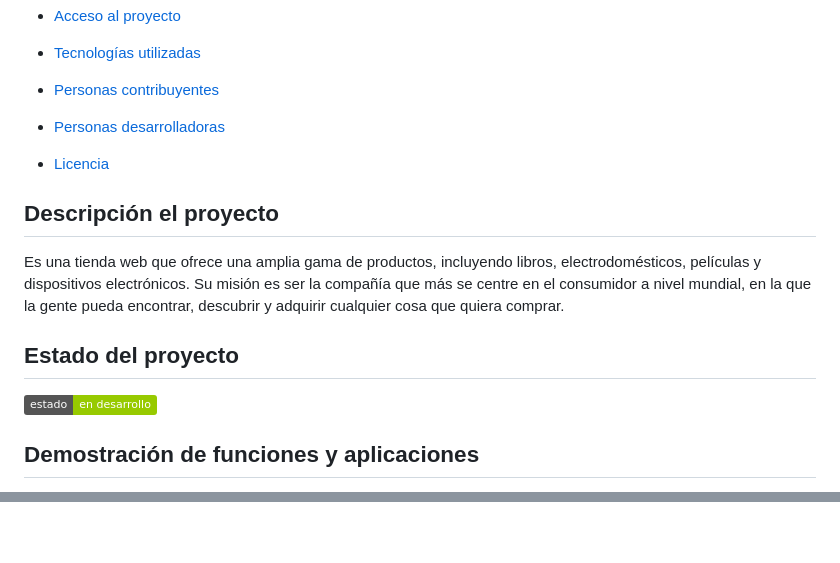
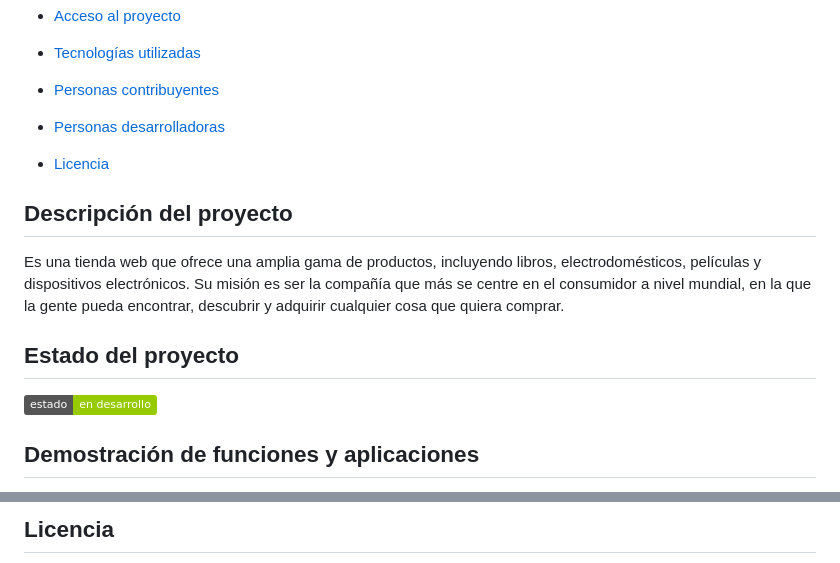
Before and after one commit to lvidalc1/DWES, a Markdown page: README.md, 2 parts joined by grey strips. GitHub-like rendering; badges without logos; blank space fills up the shorter version.

```diff
--- a/README.md
+++ b/README.md
@@ -23,20 +23,18 @@
 
 - [Personas contribuyentes](#personas-contribuyentes)
 
-
-
 - [Personas desarrolladoras](#personas-desarrolladoras)
 
 - [Licencia](#licencia)
 
-## Descripción el proyecto
+
+## Descripción del proyecto
+
 Es una tienda web que ofrece una amplia gama de productos, incluyendo libros, electrodomésticos, películas y dispositivos electrónicos. Su misión es ser la compañía que más se centre en el consumidor a nivel mundial, en la que la gente pueda encontrar, descubrir y adquirir cualquier cosa que quiera comprar.
+
 
 ## Estado del proyecto
 ![Static Badge](https://img.shields.io/badge/estado-en%20desarrollo-green)
-
-
-
 
 
 ## Demostración de funciones y aplicaciones
@@ -136,2 +126,3 @@ Estas son solo algunas de las principales funcionalidades que Amazon ofrece tant
 
+## Licencia
 
```
Also changed, not shown: other parts of README.md (+18 -28 lines).
